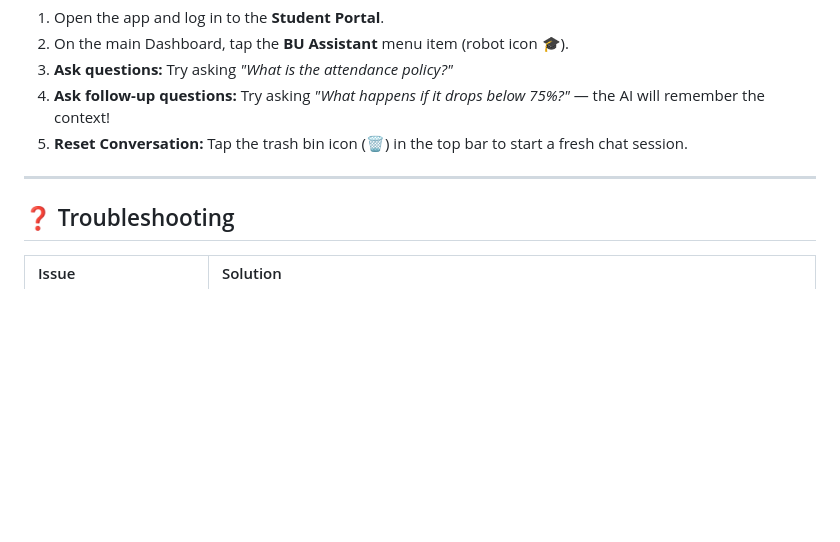
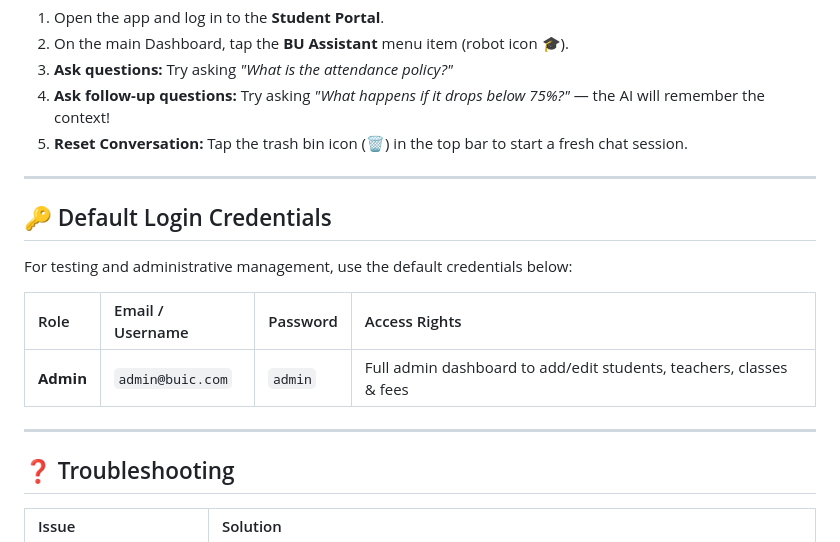
Before and after one commit to Sabeeh676/BUIC-App, a Markdown page: RUN_GUIDE.md, the part around the change. Drawn GitHub-style; blank space fills up the shorter version.

Commit message:
Add Default Login Credentials section to RUN_GUIDE.md

```diff
--- a/RUN_GUIDE.md
+++ b/RUN_GUIDE.md
@@ -85,6 +85,16 @@ The AI Chatbot relies on a Python FastAPI server running RAG (Retrieval-Augmente
 
 ---
 
+## 🔑 Default Login Credentials
+
+For testing and administrative management, use the default credentials below:
+
+| Role | Email / Username | Password | Access Rights |
+| :--- | :--- | :--- | :--- |
+| **Admin** | `admin@buic.com` | `admin` | Full admin dashboard to add/edit students, teachers, classes & fees |
+
+---
+
 ## ❓ Troubleshooting
 
 | Issue | Solution |
```
